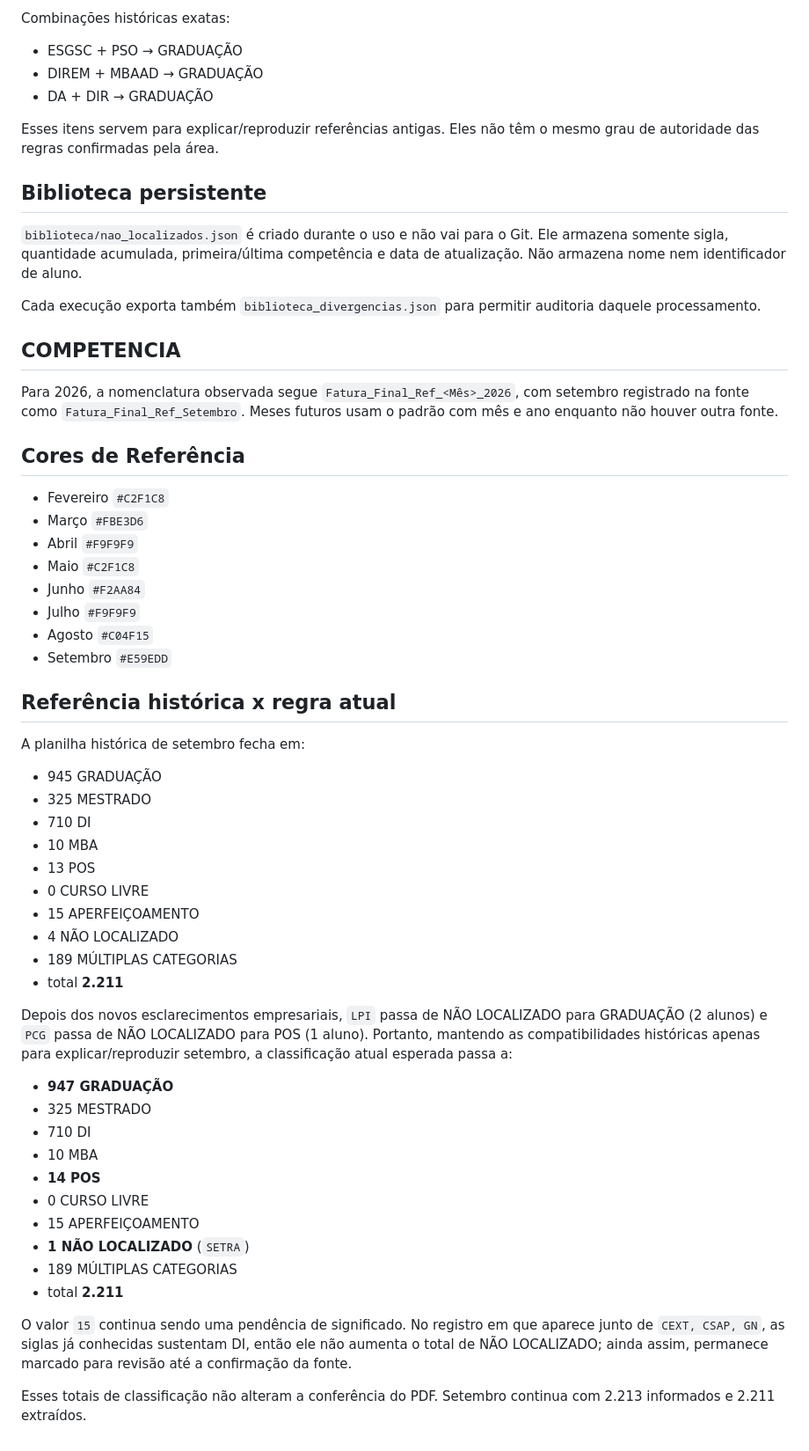
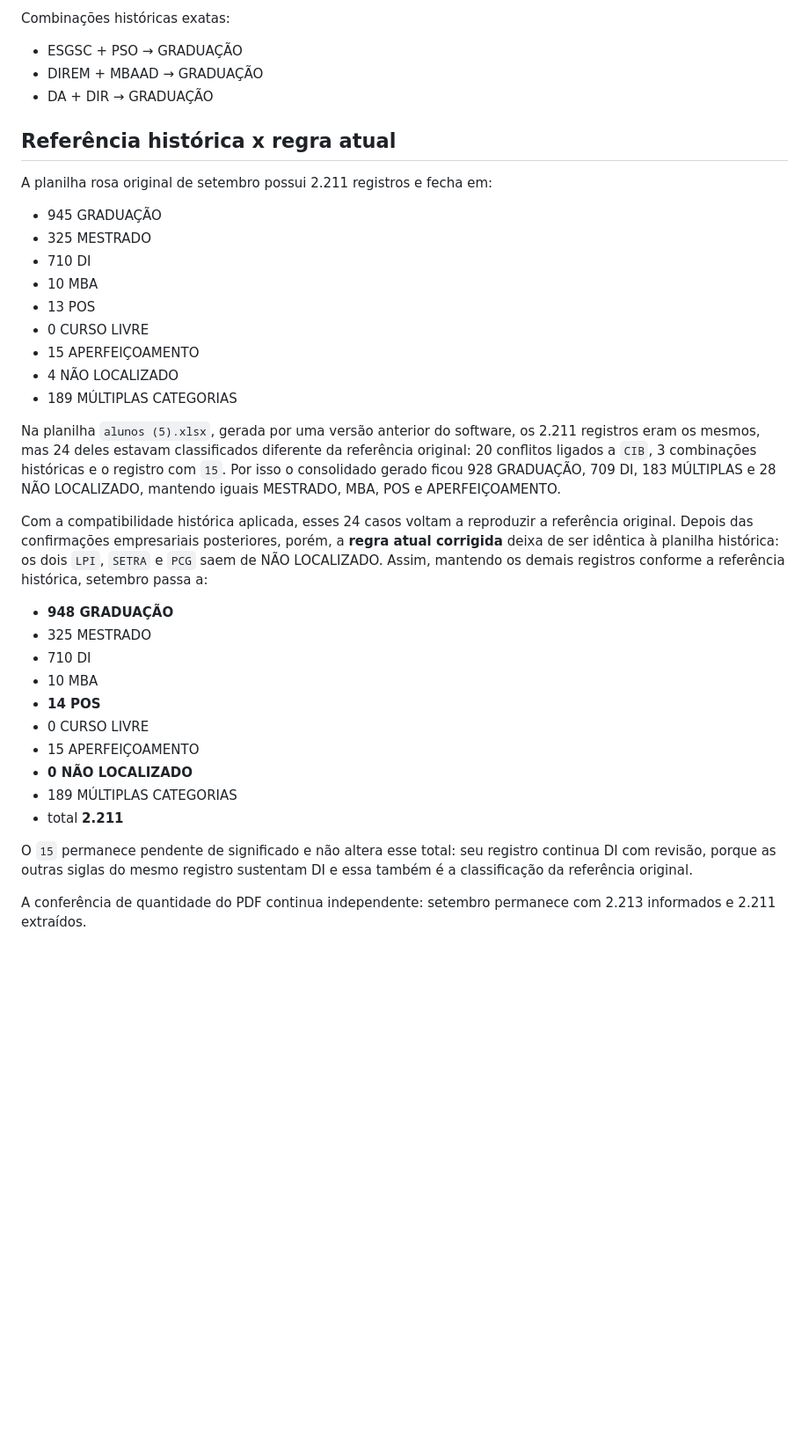
Before and after one commit to luizamoll/perseus-conferencia, a Markdown page: REGRA_STATUS_CURSO.md, the part around one of its changes. Shown at 88% size. Drawn GitHub-style; blank space fills up the shorter version.

Commit message:
Documenta diferença real entre planilha rosa original e gerada

```diff
--- a/REGRA_STATUS_CURSO.md
+++ b/REGRA_STATUS_CURSO.md
@@ -74,32 +74,9 @@ Combinações históricas exatas:
 - DIREM + MBAAD → GRADUAÇÃO
 - DA + DIR → GRADUAÇÃO
 
-Esses itens servem para explicar/reproduzir referências antigas. Eles não têm o mesmo grau de autoridade das regras confirmadas pela área.
-
-## Biblioteca persistente
-
-`biblioteca/nao_localizados.json` é criado durante o uso e não vai para o Git. Ele armazena somente sigla, quantidade acumulada, primeira/última competência e data de atualização. Não armazena nome nem identificador de aluno.
-
-Cada execução exporta também `biblioteca_divergencias.json` para permitir auditoria daquele processamento.
-
-## COMPETENCIA
-
-Para 2026, a nomenclatura observada segue `Fatura_Final_Ref_<Mês>_2026`, com setembro registrado na fonte como `Fatura_Final_Ref_Setembro`. Meses futuros usam o padrão com mês e ano enquanto não houver outra fonte.
-
-## Cores de Referência
-
-- Fevereiro `#C2F1C8`
-- Março `#FBE3D6`
-- Abril `#F9F9F9`
-- Maio `#C2F1C8`
-- Junho `#F2AA84`
-- Julho `#F9F9F9`
-- Agosto `#C04F15`
-- Setembro `#E59EDD`
-
 ## Referência histórica x regra atual
 
-A planilha histórica de setembro fecha em:
+A planilha rosa original de setembro possui 2.211 registros e fecha em:
 
 - 945 GRADUAÇÃO
 - 325 MESTRADO
@@ -110,21 +87,22 @@ A planilha histórica de setembro fecha em:
 - 15 APERFEIÇOAMENTO
 - 4 NÃO LOCALIZADO
 - 189 MÚLTIPLAS CATEGORIAS
-- total **2.211**
 
-Depois dos novos esclarecimentos empresariais, `LPI` passa de NÃO LOCALIZADO para GRADUAÇÃO (2 alunos) e `PCG` passa de NÃO LOCALIZADO para POS (1 aluno). Portanto, mantendo as compatibilidades históricas apenas para explicar/reproduzir setembro, a classificação atual esperada passa a:
+Na planilha `alunos (5).xlsx`, gerada por uma versão anterior do software, os 2.211 registros eram os mesmos, mas 24 deles estavam classificados diferente da referência original: 20 conflitos ligados a `CIB`, 3 combinações históricas e o registro com `15`. Por isso o consolidado gerado ficou 928 GRADUAÇÃO, 709 DI, 183 MÚLTIPLAS e 28 NÃO LOCALIZADO, mantendo iguais MESTRADO, MBA, POS e APERFEIÇOAMENTO.
 
-- **947 GRADUAÇÃO**
+Com a compatibilidade histórica aplicada, esses 24 casos voltam a reproduzir a referência original. Depois das confirmações empresariais posteriores, porém, a **regra atual corrigida** deixa de ser idêntica à planilha histórica: os dois `LPI`, `SETRA` e `PCG` saem de NÃO LOCALIZADO. Assim, mantendo os demais registros conforme a referência histórica, setembro passa a:
+
+- **948 GRADUAÇÃO**
 - 325 MESTRADO
 - 710 DI
 - 10 MBA
 - **14 POS**
 - 0 CURSO LIVRE
 - 15 APERFEIÇOAMENTO
-- **1 NÃO LOCALIZADO** (`SETRA`)
+- **0 NÃO LOCALIZADO**
 - 189 MÚLTIPLAS CATEGORIAS
 - total **2.211**
 
-O valor `15` continua sendo uma pendência de significado. No registro em que aparece junto de `CEXT, CSAP, GN`, as siglas já conhecidas sustentam DI, então ele não aumenta o total de NÃO LOCALIZADO; ainda assim, permanece marcado para revisão até a confirmação da fonte.
+O `15` permanece pendente de significado e não altera esse total: seu registro continua DI com revisão, porque as outras siglas do mesmo registro sustentam DI e essa também é a classificação da referência original.
 
-Esses totais de classificação não alteram a conferência do PDF. Setembro continua com 2.213 informados e 2.211 extraídos.
+A conferência de quantidade do PDF continua independente: setembro permanece com 2.213 informados e 2.211 extraídos.
```
Also changed, not shown: other parts of REGRA_STATUS_CURSO.md (+15 -15 lines).
